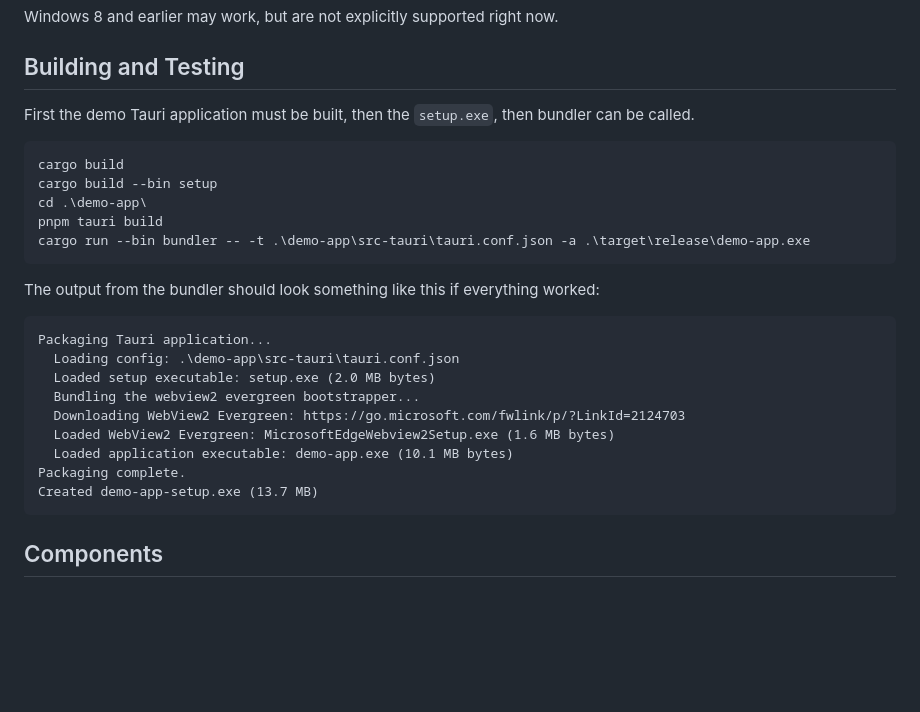
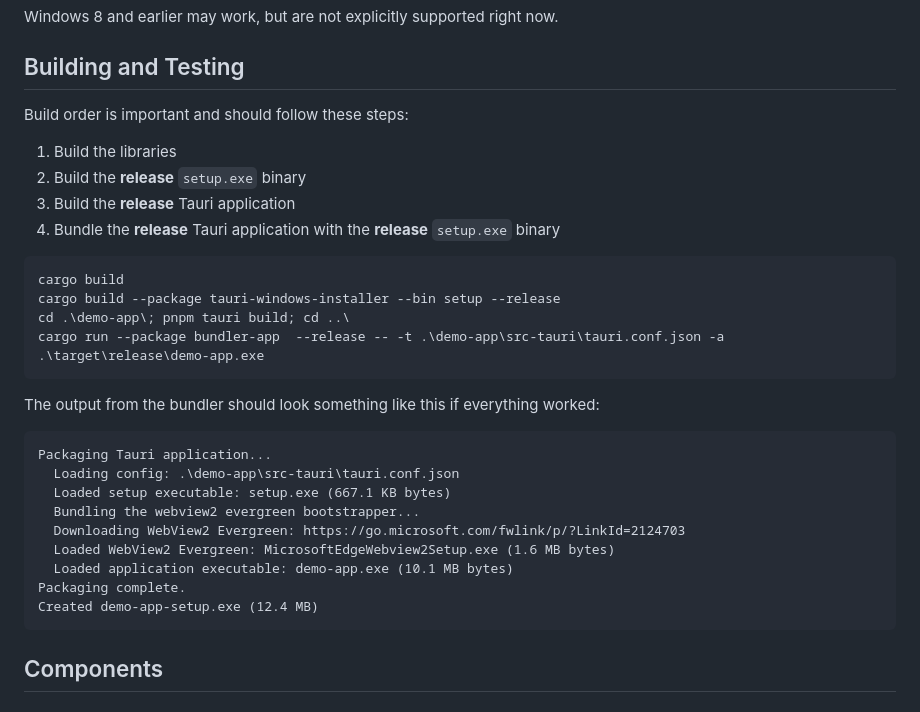
Before and after one commit to Gussy/tauri-windows-installer, a Markdown page: README.md, the part around the change. Rendered like a GitHub page; blank space fills up the shorter version.

Commit message:
fixup! ⭐ update readme

````diff
--- a/README.md
+++ b/README.md
@@ -22,14 +22,18 @@ Windows 8 and earlier may work, but are not explicitly supported right now.
 
 ## Building and Testing
 
-First the demo Tauri application must be built, then the `setup.exe`, then bundler can be called.
+Build order is important and should follow these steps:
+
+1. Build the libraries
+1. Build the **release** `setup.exe` binary
+1. Build the **release** Tauri application
+1. Bundle the **release** Tauri application with the **release** `setup.exe` binary
 
 ```text
 cargo build
-cargo build --bin setup
-cd .\demo-app\
-pnpm tauri build
-cargo run --bin bundler -- -t .\demo-app\src-tauri\tauri.conf.json -a .\target\release\demo-app.exe
+cargo build --package tauri-windows-installer --bin setup --release
+cd .\demo-app\; pnpm tauri build; cd ..\
+cargo run --package bundler-app  --release -- -t .\demo-app\src-tauri\tauri.conf.json -a .\target\release\demo-app.exe
 ```
 
 The output from the bundler should look something like this if everything worked:
@@ -37,13 +41,13 @@ The output from the bundler should look something like this if everything worked
 ```text
 Packaging Tauri application...
   Loading config: .\demo-app\src-tauri\tauri.conf.json
-  Loaded setup executable: setup.exe (2.0 MB bytes)
+  Loaded setup executable: setup.exe (667.1 KB bytes)
   Bundling the webview2 evergreen bootstrapper...
   Downloading WebView2 Evergreen: https://go.microsoft.com/fwlink/p/?LinkId=2124703
   Loaded WebView2 Evergreen: MicrosoftEdgeWebview2Setup.exe (1.6 MB bytes)
   Loaded application executable: demo-app.exe (10.1 MB bytes)
 Packaging complete.
-Created demo-app-setup.exe (13.7 MB)
+Created demo-app-setup.exe (12.4 MB)
 ```
 
 ## Components
````
